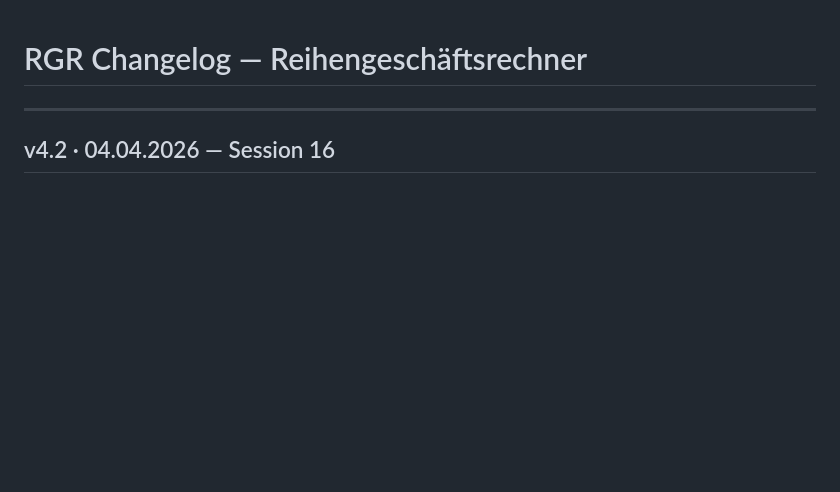
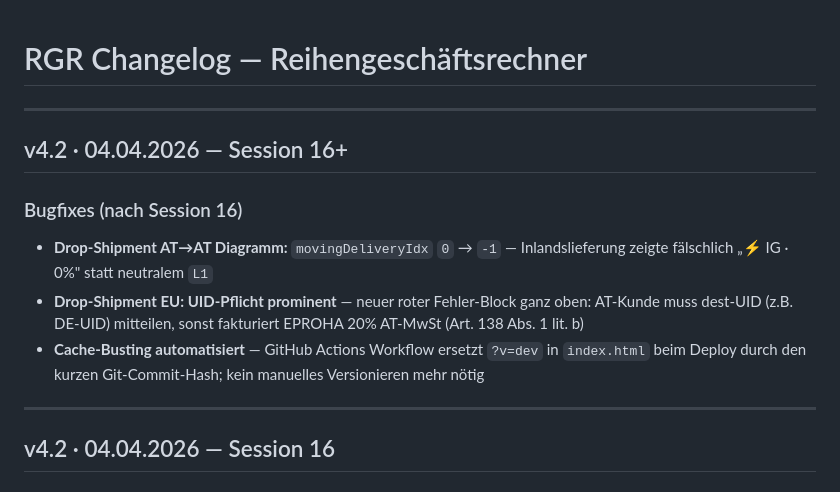
Before and after one commit to ieeks/eu-vat-reihengeschaeftrechner, a Markdown page: RGR_CHANGELOG.md, the part around the change. Drawn GitHub-style; blank space fills up the shorter version.

Commit message:
Update MD files: changelog Session 16+, CLAUDE cache-busting note
Co-Authored-By: Claude Sonnet 4.6 <noreply@anthropic.com>

```diff
--- a/RGR_CHANGELOG.md
+++ b/RGR_CHANGELOG.md
@@ -1,4 +1,14 @@
 # RGR Changelog — Reihengeschäftsrechner
+
+---
+
+## v4.2 · 04.04.2026 — Session 16+
+
+### Bugfixes (nach Session 16)
+
+- **Drop-Shipment AT→AT Diagramm:** `movingDeliveryIdx` `0` → `-1` — Inlandslieferung zeigte fälschlich „⚡ IG · 0%" statt neutralem `L1`
+- **Drop-Shipment EU: UID-Pflicht prominent** — neuer roter Fehler-Block ganz oben: AT-Kunde muss dest-UID (z.B. DE-UID) mitteilen, sonst fakturiert EPROHA 20% AT-MwSt (Art. 138 Abs. 1 lit. b)
+- **Cache-Busting automatisiert** — GitHub Actions Workflow ersetzt `?v=dev` in `index.html` beim Deploy durch den kurzen Git-Commit-Hash; kein manuelles Versionieren mehr nötig
 
 ---
 
```
Also changed, not shown: CLAUDE.md (+1 -0 lines).
